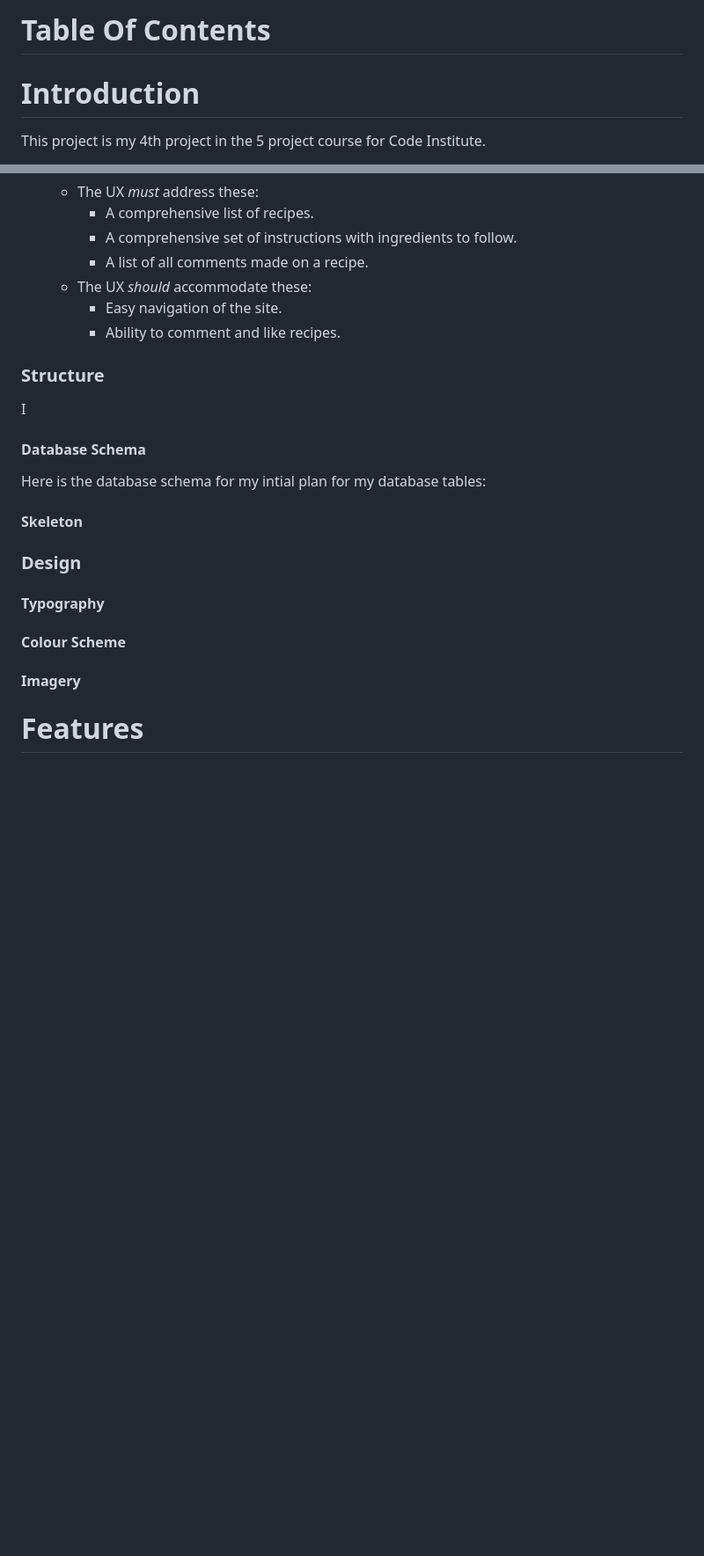
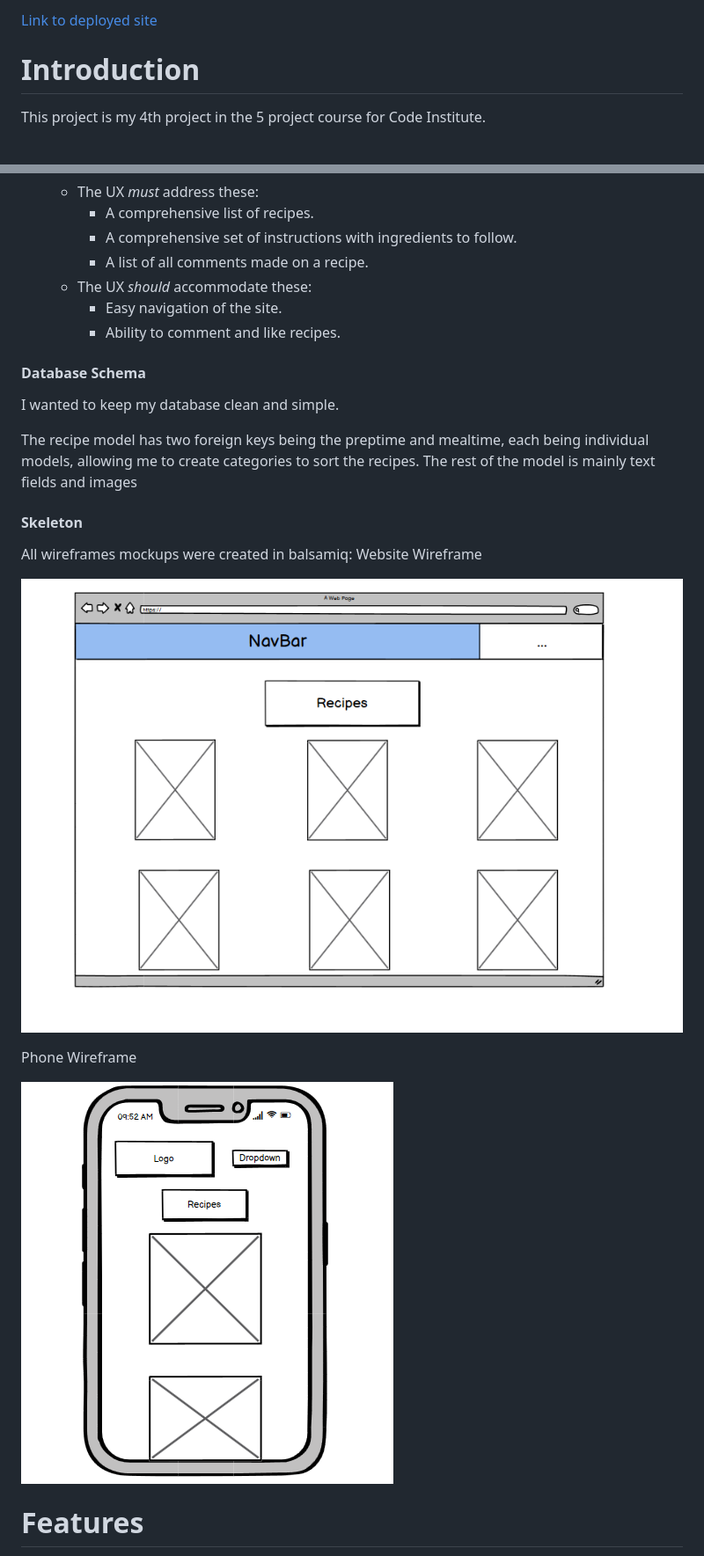
Before and after one commit to Code-Institute-Submissions/Mark8495-Project4, a Markdown page: README.md, 2 parts joined by grey strips. Shown: that part at 88% size. GitHub-like rendering; pictures changed too: media/readme-images/Phone wireframe.png (added), media/readme-images/website wireframe.png (added); blank space fills up the shorter version.

```diff
--- a/README.md
+++ b/README.md
@@ -1,4 +1,4 @@
-# **Table Of Contents**
+[Link to deployed site](https://.herokuapp.com/)
 
 # **Introduction**
 This project is my 4th project in the 5 project course for Code Institute.
@@ -65,18 +65,22 @@ A scope was defined to identify what needed to be done to align features with th
         - Easy navigation of the site.
         - Ability to comment and like recipes.
 
-### **Structure**
-I
 
 #### **Database Schema**
-Here is the database schema for my intial plan for my database tables:
+I wanted to keep my database clean and simple.
 
+The recipe model has two foreign keys being the preptime and mealtime, each being individual models, allowing me to create categories to sort the recipes.
+The rest of the model is mainly text fields and images
 #### **Skeleton**
+All wireframes mockups were created in balsamiq:
+Website Wireframe
 
-### **Design**
+![wireframeWebsite](media/readme-images/website%20wireframe.png)
 
-#### **Typography**
-#### **Colour Scheme**
-#### **Imagery**
+Phone Wireframe
+
+![wireframePhone](media/readme-images/Phone%20wireframe.png)
+
+
 
 # **Features**
```
Also changed, not shown: other parts of README.md (+15 -5 lines), 1 other file.
